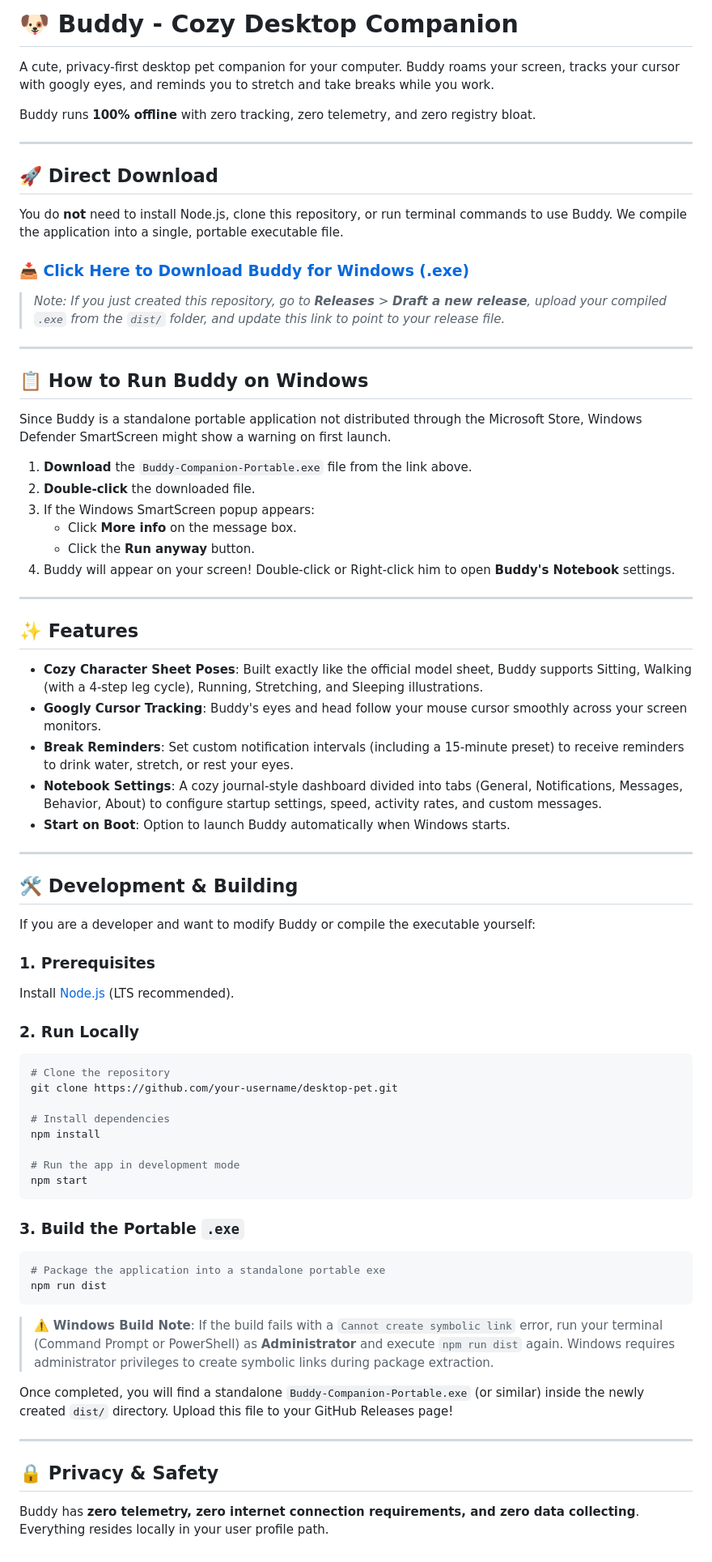
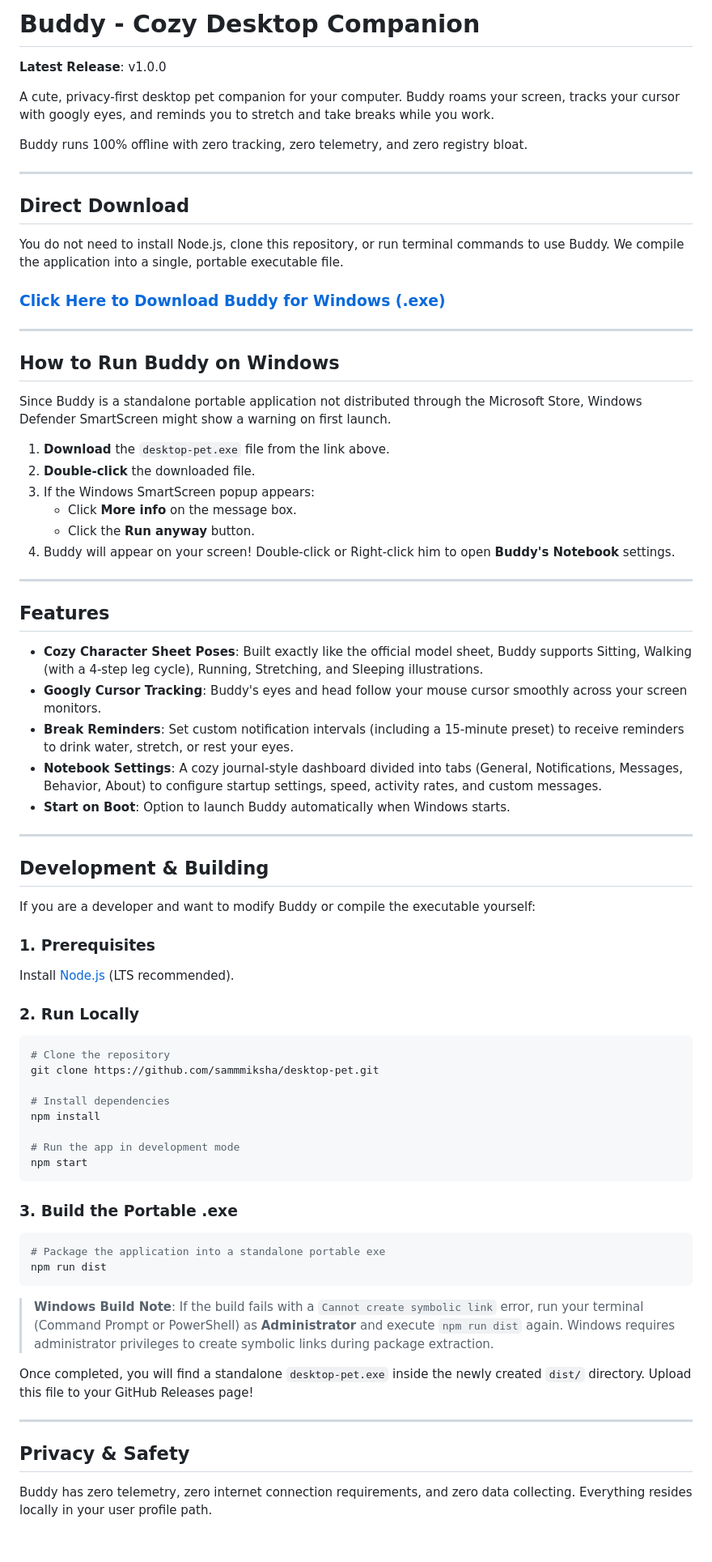
Before and after one commit to sammmiksha/desktop-pet, a Markdown page: README.md, the part around the change. Shown at 81% size. GitHub-like rendering.

Commit message:
Update README: remove emojis, add release version and direct download link

````diff
--- a/README.md
+++ b/README.md
@@ -1,26 +1,26 @@
-# 🐶 Buddy - Cozy Desktop Companion
+# Buddy - Cozy Desktop Companion
+
+**Latest Release**: v1.0.0
 
 A cute, privacy-first desktop pet companion for your computer. Buddy roams your screen, tracks your cursor with googly eyes, and reminds you to stretch and take breaks while you work.
 
-Buddy runs **100% offline** with zero tracking, zero telemetry, and zero registry bloat.
+Buddy runs 100% offline with zero tracking, zero telemetry, and zero registry bloat.
 
 ---
 
-## 🚀 Direct Download
+## Direct Download
 
-You do **not** need to install Node.js, clone this repository, or run terminal commands to use Buddy. We compile the application into a single, portable executable file.
+You do not need to install Node.js, clone this repository, or run terminal commands to use Buddy. We compile the application into a single, portable executable file.
 
-### [📥 Click Here to Download Buddy for Windows (.exe)](#releases-section)
-
-> *Note: If you just created this repository, go to **Releases** > **Draft a new release**, upload your compiled `.exe` from the `dist/` folder, and update this link to point to your release file.*
+### [Click Here to Download Buddy for Windows (.exe)](https://github.com/sammmiksha/desktop-pet/releases/download/Desktop-pet/desktop-pet.exe)
 
 ---
 
-## 📋 How to Run Buddy on Windows
+## How to Run Buddy on Windows
 
 Since Buddy is a standalone portable application not distributed through the Microsoft Store, Windows Defender SmartScreen might show a warning on first launch.
 
-1. **Download** the `Buddy-Companion-Portable.exe` file from the link above.
+1. **Download** the `desktop-pet.exe` file from the link above.
 2. **Double-click** the downloaded file.
 3. If the Windows SmartScreen popup appears:
    * Click **More info** on the message box.
@@ -29,7 +29,7 @@ Since Buddy is a standalone portable application not distributed through the Mic
 
 ---
 
-## ✨ Features
+## Features
 
 * **Cozy Character Sheet Poses**: Built exactly like the official model sheet, Buddy supports Sitting, Walking (with a 4-step leg cycle), Running, Stretching, and Sleeping illustrations.
 * **Googly Cursor Tracking**: Buddy's eyes and head follow your mouse cursor smoothly across your screen monitors.
@@ -39,7 +39,7 @@ Since Buddy is a standalone portable application not distributed through the Mic
 
 ---
 
-## 🛠️ Development & Building
+## Development & Building
 
 If you are a developer and want to modify Buddy or compile the executable yourself:
 
@@ -49,7 +49,7 @@ Install [Node.js](https://nodejs.org/) (LTS recommended).
 ### 2. Run Locally
 ```bash
 # Clone the repository
-git clone https://github.com/your-username/desktop-pet.git
+git clone https://github.com/sammmiksha/desktop-pet.git
 
 # Install dependencies
 npm install
@@ -58,16 +58,16 @@ npm install
 npm start
 ```
 
-### 3. Build the Portable `.exe`
+### 3. Build the Portable .exe
 ```bash
 # Package the application into a standalone portable exe
 npm run dist
 ```
-> ⚠️ **Windows Build Note**: If the build fails with a `Cannot create symbolic link` error, run your terminal (Command Prompt or PowerShell) as **Administrator** and execute `npm run dist` again. Windows requires administrator privileges to create symbolic links during package extraction.
+> **Windows Build Note**: If the build fails with a `Cannot create symbolic link` error, run your terminal (Command Prompt or PowerShell) as **Administrator** and execute `npm run dist` again. Windows requires administrator privileges to create symbolic links during package extraction.
 
-Once completed, you will find a standalone `Buddy-Companion-Portable.exe` (or similar) inside the newly created `dist/` directory. Upload this file to your GitHub Releases page!
+Once completed, you will find a standalone `desktop-pet.exe` inside the newly created `dist/` directory. Upload this file to your GitHub Releases page!
 
 ---
 
-## 🔒 Privacy & Safety
-Buddy has **zero telemetry, zero internet connection requirements, and zero data collecting**. Everything resides locally in your user profile path.
+## Privacy & Safety
+Buddy has zero telemetry, zero internet connection requirements, and zero data collecting. Everything resides locally in your user profile path.
````
